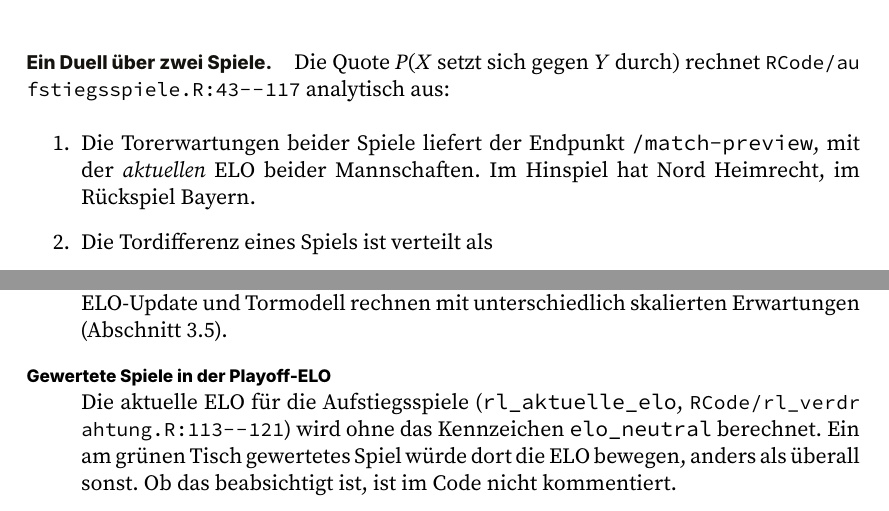
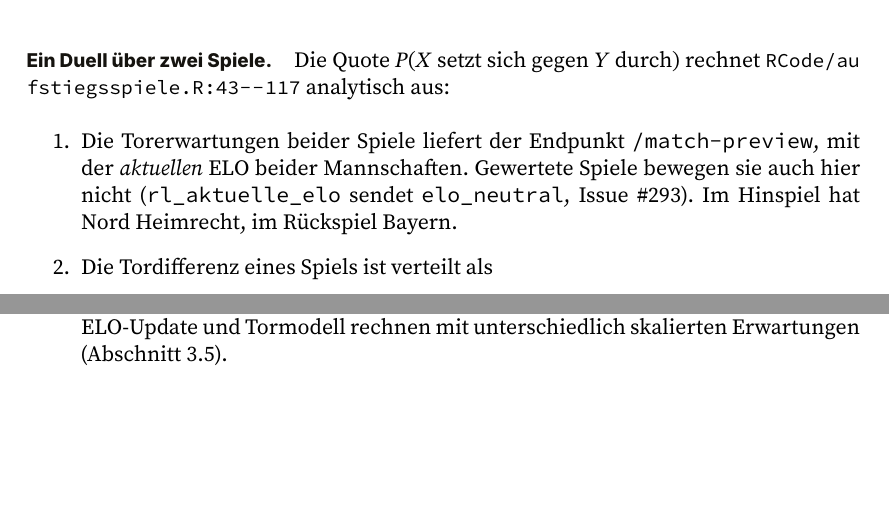
Before and after one commit to chrisschwer/League-Simulator-Update, a LaTeX document (docs/handbuch/league-simulator-handbuch.tex, which reads docs/handbuch/kapitel/04-regionalliga.tex, docs/handbuch/kapitel/06-grenzen.tex): two parts of pages 20 and 29 of 64, joined at a grey line, cut so that both start at the same text, the shorter picture padded with empty space. Compiled offline with XeLaTeX.

Commit message:
fix(rl): rl_aktuelle_elo sendet elo_neutral an /league-details (#293)
Am gruenen Tisch gewertete Spiele (AWD, WO) bewegen jetzt auch die
aktuelle ELO fuer die Aufstiegsspiele nicht. rl_aktuelle_elo() liest
attr(spielplan, "elo_neutral") aus transform_data() und sendet es
zeilengleich, sobald ein Spiel gewertet ist -- dieselbe Regel wie
simulate_league_rust(). Die Tore bleiben im Schedule; ohne gewertetes
Spiel bleibt der Payload unveraendert. Der Rust-Endpunkt kannte das Feld
schon (Issue #157).

Handbuch: Eintrag in Kap. 6 (Vereinfachungen) entfaellt, Kap. 4 nennt
das Verhalten. tests/testthat/README.md: Blockzahlen nachgezogen.

Co-Authored-By: Claude Opus 5.5 <noreply@anthropic.com>

```diff
--- a/docs/handbuch/kapitel/04-regionalliga.tex
+++ b/docs/handbuch/kapitel/04-regionalliga.tex
@@ -118,7 +118,9 @@ $P(X \text{ setzt sich gegen } Y \text{ durch})$ rechnet
 \begin{enumerate}
   \item Die Torerwartungen beider Spiele liefert der Endpunkt
         \code{/match-preview}, mit der \emph{aktuellen} ELO beider
-        Mannschaften. Im Hinspiel hat Nord Heimrecht, im Rückspiel Bayern.
+        Mannschaften. Gewertete Spiele bewegen sie auch hier nicht
+        (\code{rl\_aktuelle\_elo} sendet \code{elo\_neutral}, Issue~\#293).
+        Im Hinspiel hat Nord Heimrecht, im Rückspiel Bayern.
   \item Die Tordifferenz eines Spiels ist verteilt als
         \[
           P(D = d) = \sum_{i} \pi_{\lambda_X}(i)\,\pi_{\lambda_Y}(i - d),
--- a/docs/handbuch/kapitel/06-grenzen.tex
+++ b/docs/handbuch/kapitel/06-grenzen.tex
@@ -131,10 +131,4 @@ könnten Kandidaten für Issues sein.
   \item[Zwei Erwartungsskalen]
         ELO-Update und Tormodell rechnen mit unterschiedlich skalierten
         Erwartungen (Abschnitt~\ref{sec:skalen}).
-  \item[Gewertete Spiele in der Playoff-ELO]
-        Die aktuelle ELO für die Aufstiegsspiele
-        (\code{rl\_aktuelle\_elo}, \datei{RCode/rl_verdrahtung.R:113--121})
-        wird ohne das Kennzeichen \code{elo\_neutral} berechnet. Ein am grünen
-        Tisch gewertetes Spiel würde dort die ELO bewegen, anders als
-        überall sonst. Ob das beabsichtigt ist, ist im Code nicht kommentiert.
 \end{description}
```
Also changed, not shown: 2 other files.
